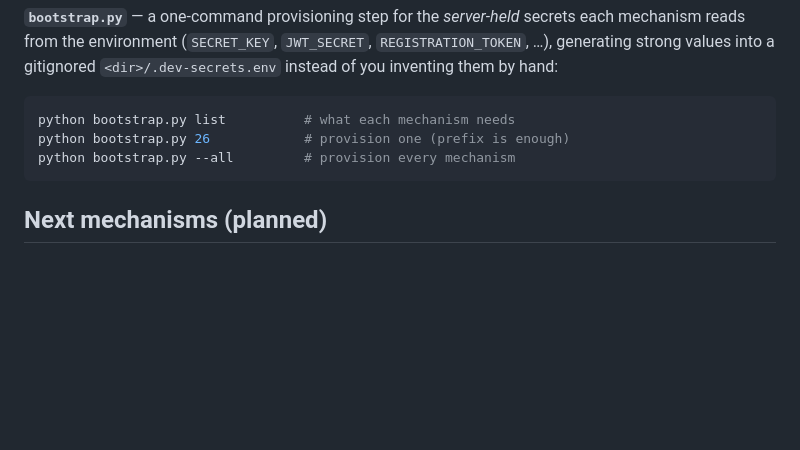
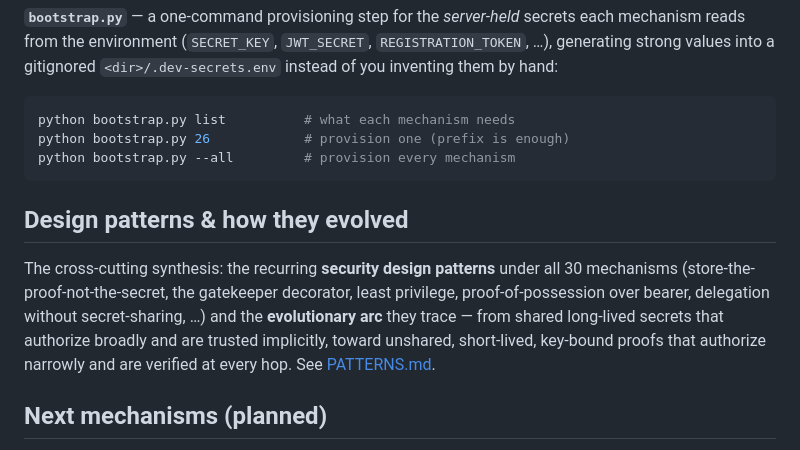
Before and after one commit to mtreddy/identity, a Markdown page: README.md, the part around the change. Drawn GitHub-style; blank space fills up the shorter version.

````diff
--- a/README.md
+++ b/README.md
@@ -186,6 +186,16 @@ python bootstrap.py 26            # provision one (prefix is enough)
 python bootstrap.py --all         # provision every mechanism
 ```
 
+## Design patterns & how they evolved
+
+The cross-cutting synthesis: the recurring **security design patterns** under all
+30 mechanisms (store-the-proof-not-the-secret, the gatekeeper decorator, least
+privilege, proof-of-possession over bearer, delegation without secret-sharing, …)
+and the **evolutionary arc** they trace — from shared long-lived secrets that
+authorize broadly and are trusted implicitly, toward unshared, short-lived,
+key-bound proofs that authorize narrowly and are verified at every hop. See
+[PATTERNS.md](PATTERNS.md).
+
 ## Next mechanisms (planned)
 See [TODO.md](TODO.md) for the backlog — next up are **magic-link / email OTP**
 and **admin/invite-based** user provisioning, plus enhancements to existing
````
Also changed, not shown: PATTERNS.md (added, +192 -0 lines).
